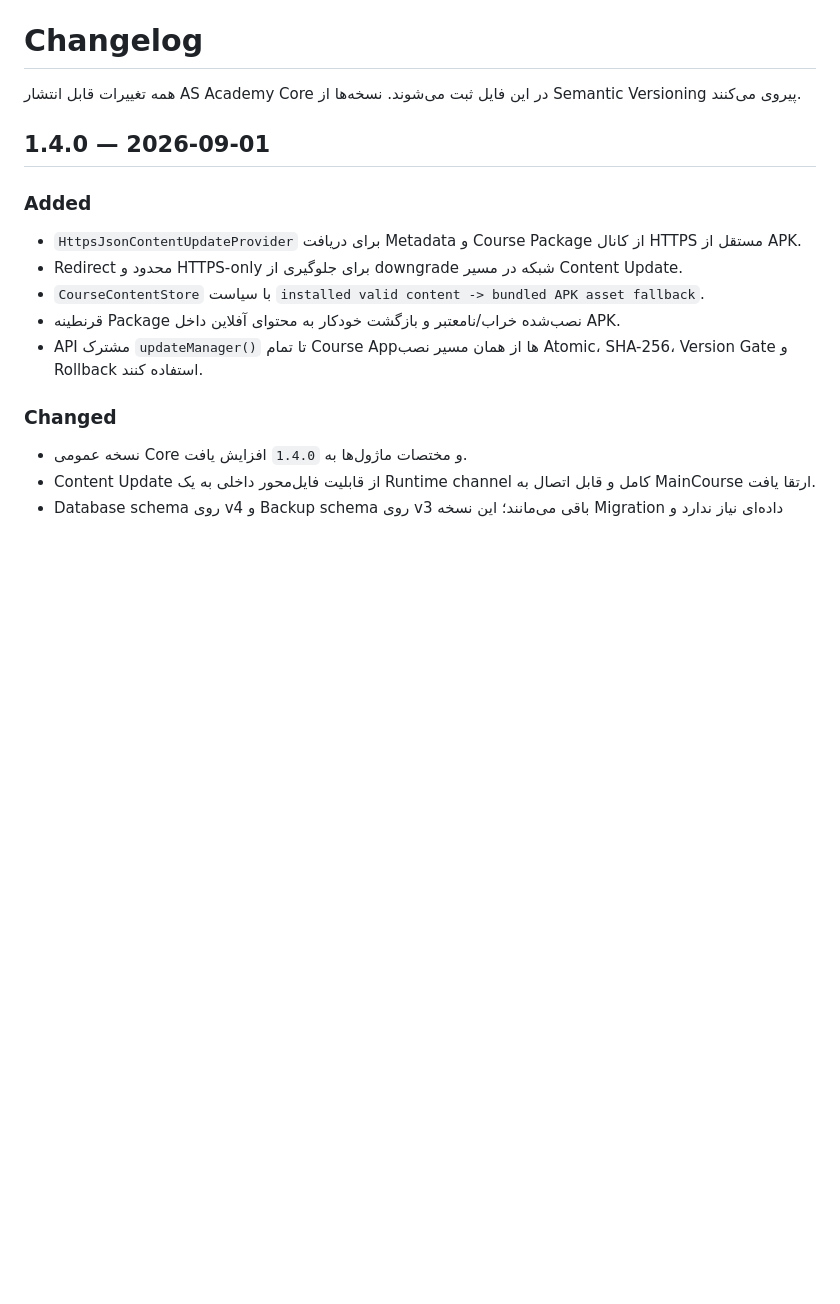
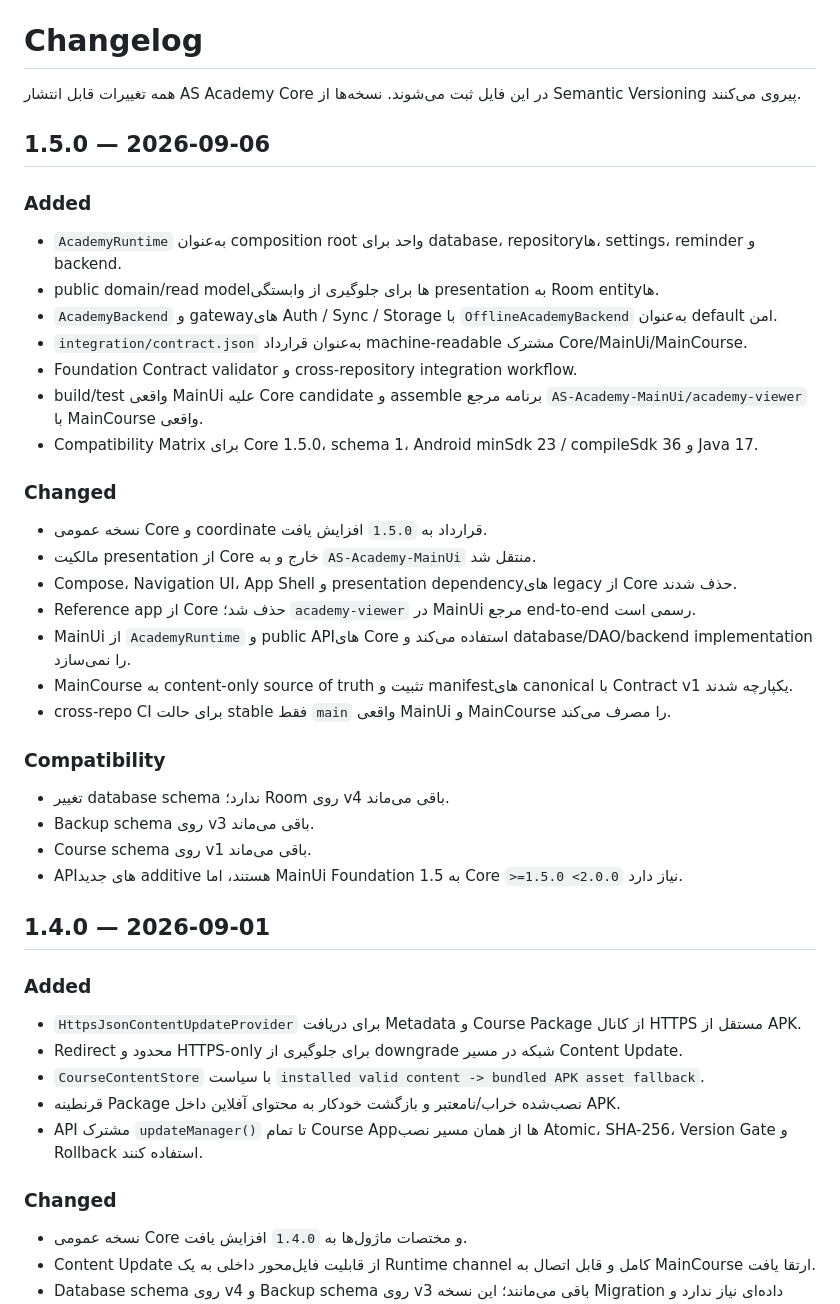
Before and after one commit to waxew/AS-Academy-Core, a Markdown page: CHANGELOG.md, the part around the change. Rendered like a GitHub page; blank space fills up the shorter version.

Commit message:
docs: record Foundation 1.5 release changes

```diff
--- a/CHANGELOG.md
+++ b/CHANGELOG.md
@@ -1,6 +1,35 @@
 # Changelog
 
 همه تغییرات قابل انتشار AS Academy Core در این فایل ثبت می‌شوند. نسخه‌ها از Semantic Versioning پیروی می‌کنند.
+
+## 1.5.0 — 2026-09-06
+
+### Added
+
+- `AcademyRuntime` به‌عنوان composition root واحد برای database، repositoryها، settings، reminder و backend.
+- public domain/read modelها برای جلوگیری از وابستگی presentation به Room entityها.
+- `AcademyBackend` و gatewayهای Auth / Sync / Storage با `OfflineAcademyBackend` به‌عنوان default امن.
+- `integration/contract.json` به‌عنوان قرارداد machine-readable مشترک Core/MainUi/MainCourse.
+- Foundation Contract validator و cross-repository integration workflow.
+- build/test واقعی MainUi علیه Core candidate و assemble برنامه مرجع `AS-Academy-MainUi/academy-viewer` با MainCourse واقعی.
+- Compatibility Matrix برای Core 1.5.0، schema 1، Android minSdk 23 / compileSdk 36 و Java 17.
+
+### Changed
+
+- نسخه عمومی Core و coordinate قرارداد به `1.5.0` افزایش یافت.
+- مالکیت presentation از Core خارج و به `AS-Academy-MainUi` منتقل شد.
+- Compose، Navigation UI، App Shell و presentation dependencyهای legacy از Core حذف شدند.
+- Reference app از Core حذف شد؛ `academy-viewer` در MainUi مرجع end-to-end رسمی است.
+- MainUi از `AcademyRuntime` و public APIهای Core استفاده می‌کند و database/DAO/backend implementation را نمی‌سازد.
+- MainCourse به content-only source of truth تثبیت و manifestهای canonical با Contract v1 یکپارچه شدند.
+- cross-repo CI برای حالت stable فقط `main` واقعی MainUi و MainCourse را مصرف می‌کند.
+
+### Compatibility
+
+- تغییر database schema ندارد؛ Room روی v4 باقی می‌ماند.
+- Backup schema روی v3 باقی می‌ماند.
+- Course schema روی v1 باقی می‌ماند.
+- APIهای جدید additive هستند، اما MainUi Foundation 1.5 به Core `>=1.5.0 <2.0.0` نیاز دارد.
 
 ## 1.4.0 — 2026-09-01
 
```
